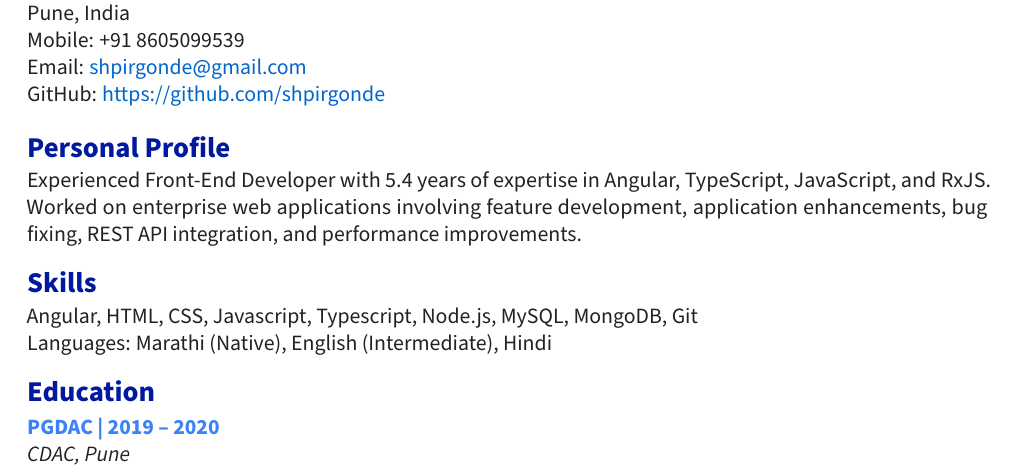
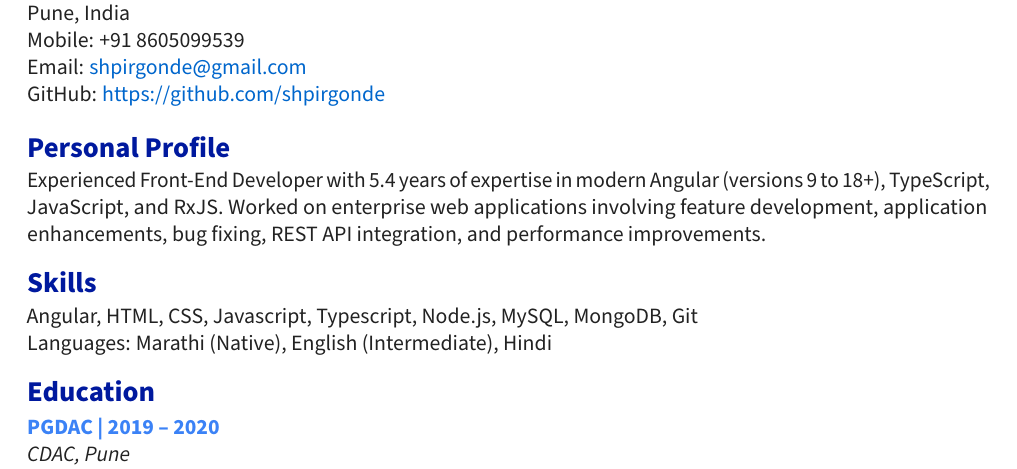
Before and after one commit to shpirgonde/resume, a LaTeX CV (src/Shivshankar Resume.tex): part of the page, cut so that both start at the same text. Compiled offline with pdfLaTeX.

Commit message:
added angular version range

```diff
--- a/src/Shivshankar Resume.tex
+++ b/src/Shivshankar Resume.tex
@@ -65,7 +65,7 @@ GitHub: \href{https://github.com/shpirgonde}{https://github.com/shpirgonde}
 
 %--- PERSONAL PROFILE ---
 \section*{Personal Profile}
-Experienced Front-End Developer with 5.4 years of expertise in Angular, TypeScript, JavaScript, and RxJS. Worked on enterprise web applications involving feature development, application enhancements, bug fixing, REST API integration, and performance improvements.
+Experienced Front-End Developer with 5.4 years of expertise in modern Angular (versions 9 to 18+), TypeScript, JavaScript, and RxJS. Worked on enterprise web applications involving feature development, application enhancements, bug fixing, REST API integration, and performance improvements.
 
 %--- SKILLS ---
 \section*{Skills}
```
Also changed, not shown: 1 other file.
